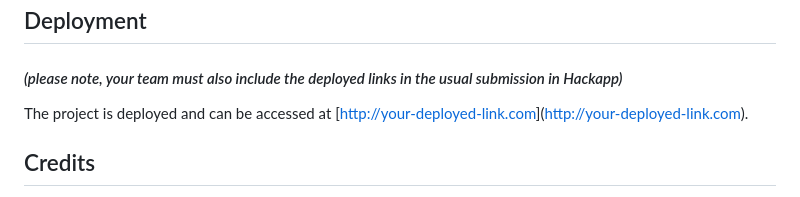
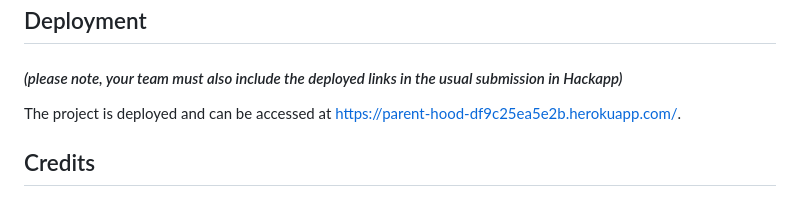
Before and after one commit to devancadman/SummerCode, a Markdown page: README.md, the part around one of its changes. Drawn GitHub-style.

```diff
--- a/README.md
+++ b/README.md
@@ -98,7 +100,8 @@ The site is made up of HTML, CSS, Javascript, Django,
 # SUBMISSION
 ## Deployment
 #### _(please note, your team must also include the deployed links in the usual submission in Hackapp)_
-The project is deployed and can be accessed at [[http://your-deployed-link.com](https://parent-hood-df9c25ea5e2b.herokuapp.com/)]([http://your-deployed-link.com](https://parent-hood-df9c25ea5e2b.herokuapp.com/)).
+The project is deployed and can be accessed at
+[https://parent-hood-df9c25ea5e2b.herokuapp.com/](https://parent-hood-df9c25ea5e2b.herokuapp.com/).
 
 
 ## Credits
```
Also changed, not shown: other parts of README.md (+2 -0 lines).
